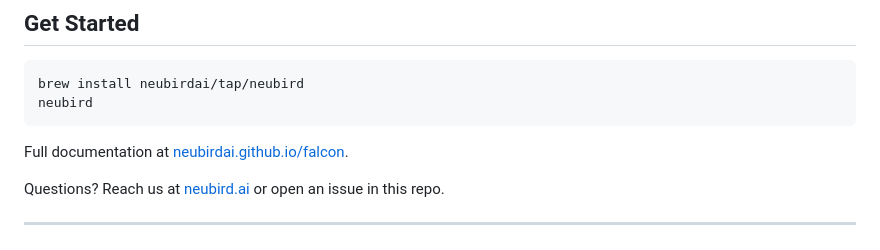
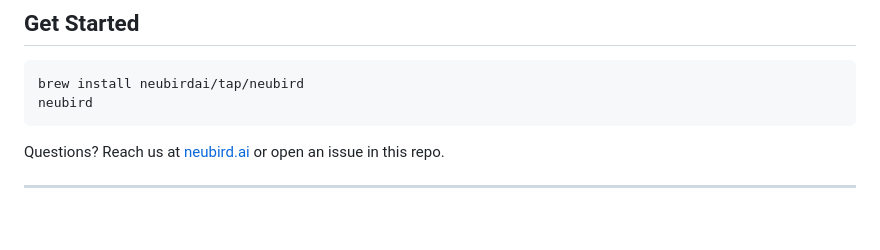
Before and after one commit to neubirdai/neubird-desktop, a Markdown page: README.md, the part around the change. Rendered like a GitHub page; blank space fills up the shorter version.

Commit message:
fix: remove link to non-public docs site

````diff
--- a/README.md
+++ b/README.md
@@ -300,7 +300,6 @@ brew install neubirdai/tap/neubird
 neubird
 ```
 
-Full documentation at [neubirdai.github.io/falcon](https://neubirdai.github.io/falcon/).
 
 Questions? Reach us at [neubird.ai](https://neubird.ai) or open an issue in this repo.
 
````
